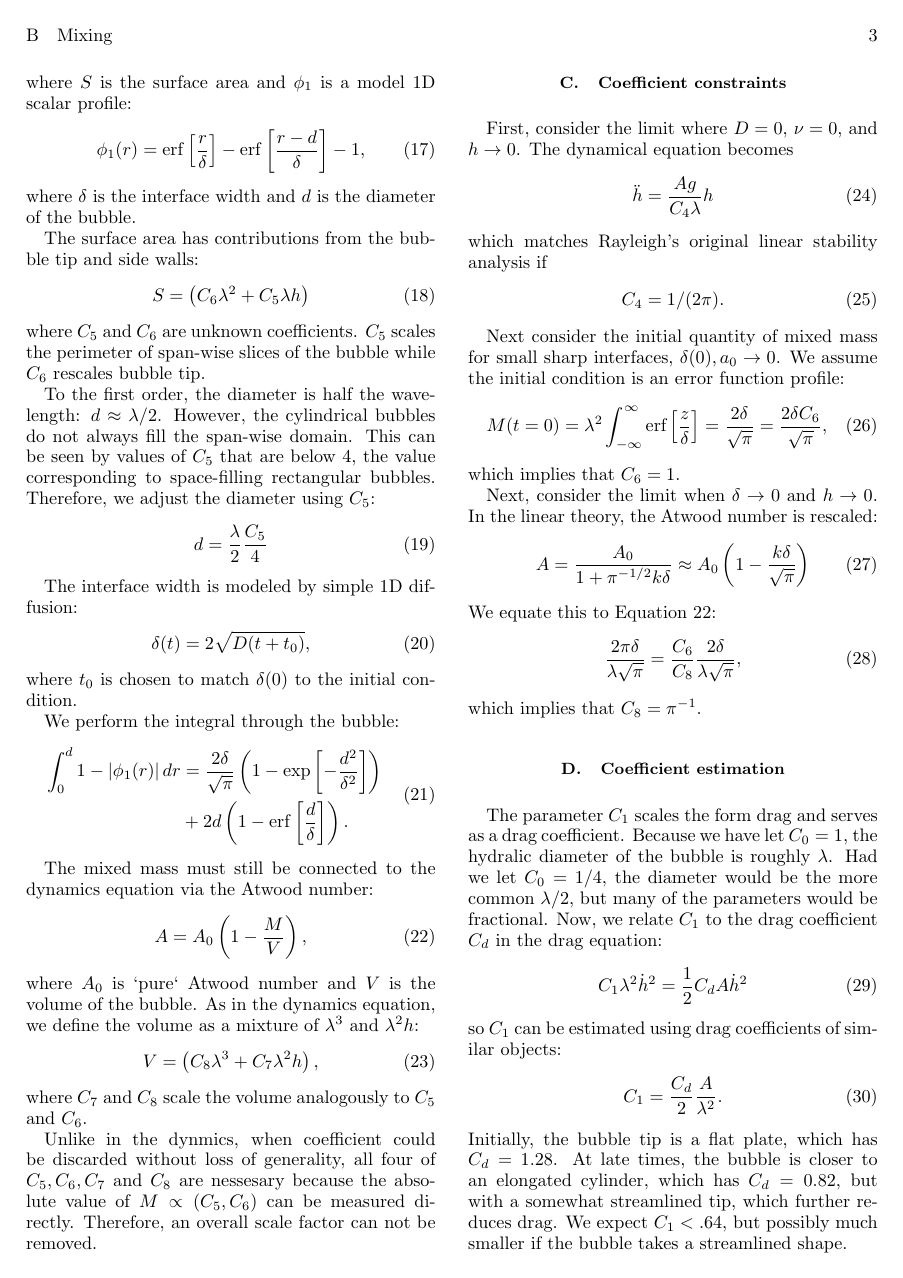
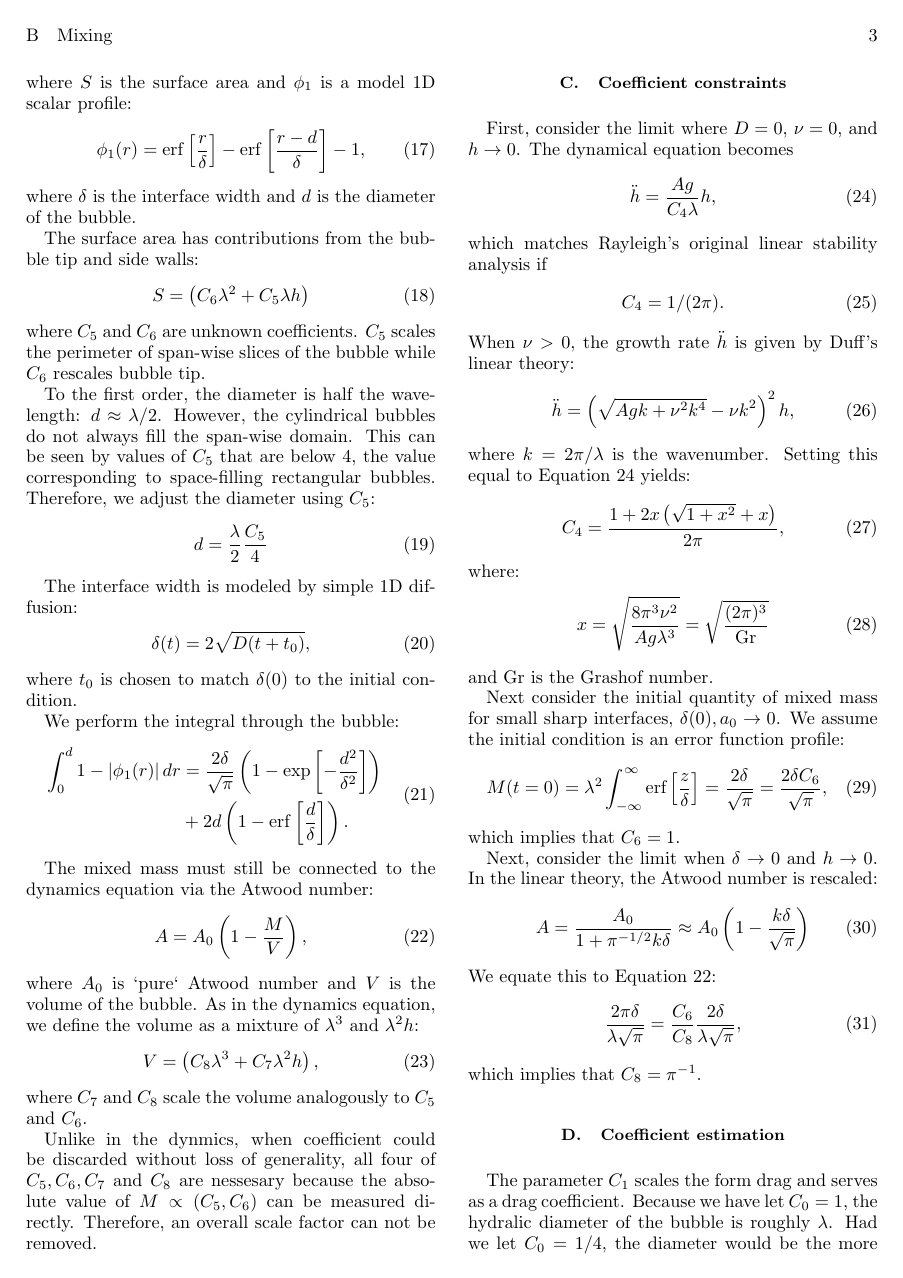
Before and after one commit to maxhutch/2016_smRTI_model, a LaTeX paper (main.tex, which reads model.tex): page 3 of 10. Compiled offline with pdfLaTeX.

Commit message:
Improving expression for $C_4$.

```diff
--- a/model.tex
+++ b/model.tex
@@ -180,13 +180,27 @@ where $\text{Sc} = \nu / D$ is the Schmidt number.
 \subsection{Coefficient constraints}
 First, consider the limit where $D = 0$, $\nu = 0$, and $h \rightarrow 0$.
 The dynamical equation becomes
-\begin{equation}
-\ddot{h} = \frac{A g }{C_4 \lambda} h
+\begin{equation} \elabel{first_constraint}
+\ddot{h} = \frac{A g }{C_4 \lambda} h,
 \end{equation}
 which matches Rayleigh's original linear stability analysis if
-\begin{equation} \elabel{c4}
+\begin{equation}
 C_4 = 1/(2 \pi).
 \end{equation}
+When $\nu > 0$, the growth rate $\ddot{h}$ is given by Duff's linear theory:
+\begin{equation}
+\ddot{h} = \left(\sqrt{A g k + \nu^2 k^4} - \nu k^2\right)^2 h,
+\end{equation}
+where $k = 2\pi / \lambda$ is the wavenumber.
+Setting this equal to \eref{first_constraint} yields:
+\begin{equation} \elabel{c4}
+C_4 = \frac{1 + 2x\left(\sqrt{1 + x^2} + x\right)}{2\pi},
+\end{equation}
+where:
+\begin{equation}
+x = \sqrt{\frac{8 \pi^3 \nu^2}{A g \lambda^3}} = \sqrt{\frac{(2 \pi)^3}{\text{Gr}}}
+\end{equation}
+and Gr is the Grashof number.
 
 Next consider the initial quantity of mixed mass for small sharp interfaces, $\delta(0), a_0 \rightarrow 0$.
 We assume the initial condition is an error function profile:
```
